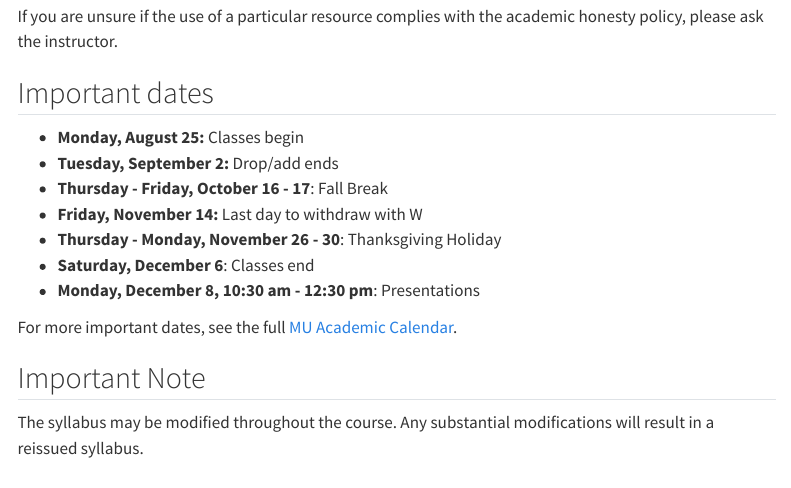
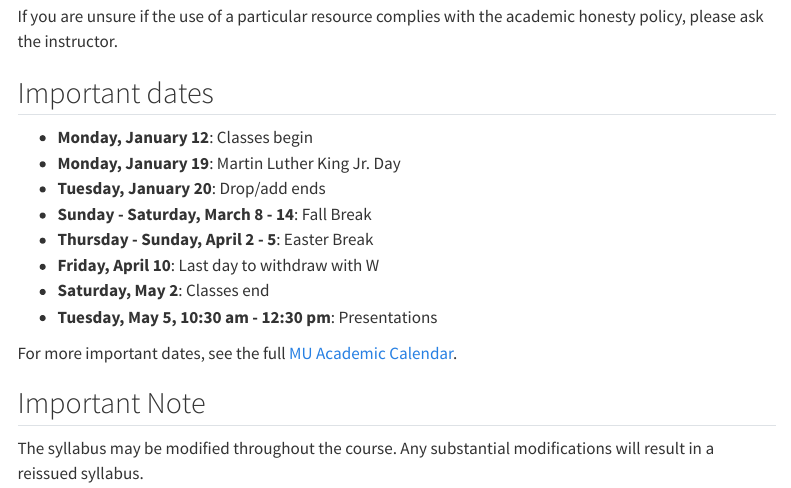
Before and after one commit to mmadoliat/SML-s26, a Quarto document (course-syllabus.qmd): the page in a window 1100 px wide, from 3500 px down. Rendered offline with R 4.5, knitr and Pandoc in place of Quarto, with nearby package versions; menus at the side of the page are left out.

Commit message:
Update important dates in course syllabus

```diff
--- a/course-syllabus.qmd
+++ b/course-syllabus.qmd
@@ -120,13 +120,14 @@ If you are unsure if the use of a particular resource complies with the academic
 
 ## Important dates
 
--   **Monday, August 25:** Classes begin
--   **Tuesday, September 2:** Drop/add ends
--   **Thursday - Friday, October 16 - 17**: Fall Break
--   **Friday, November 14:** Last day to withdraw with W
--   **Thursday - Monday, November 26 - 30**: Thanksgiving Holiday
--   **Saturday, December 6**: Classes end
--   **Monday, December 8, 10:30 am - 12:30 pm**: Presentations
+-   **Monday, January 12**: Classes begin
+-   **Monday, January 19**: Martin Luther King Jr. Day
+-   **Tuesday, January 20**: Drop/add ends
+-   **Sunday - Saturday, March 8 - 14**: Fall Break
+-   **Thursday - Sunday, April 2 - 5**: Easter Break
+-   **Friday, April 10**: Last day to withdraw with W
+-   **Saturday, May 2**: Classes end
+-   **Tuesday, May 5, 10:30 am - 12:30 pm**: Presentations
 
 For more important dates, see the full [MU Academic Calendar](https://www.marquette.edu/central/registrar/2025-fall-academic-calendar.php).
 
```
